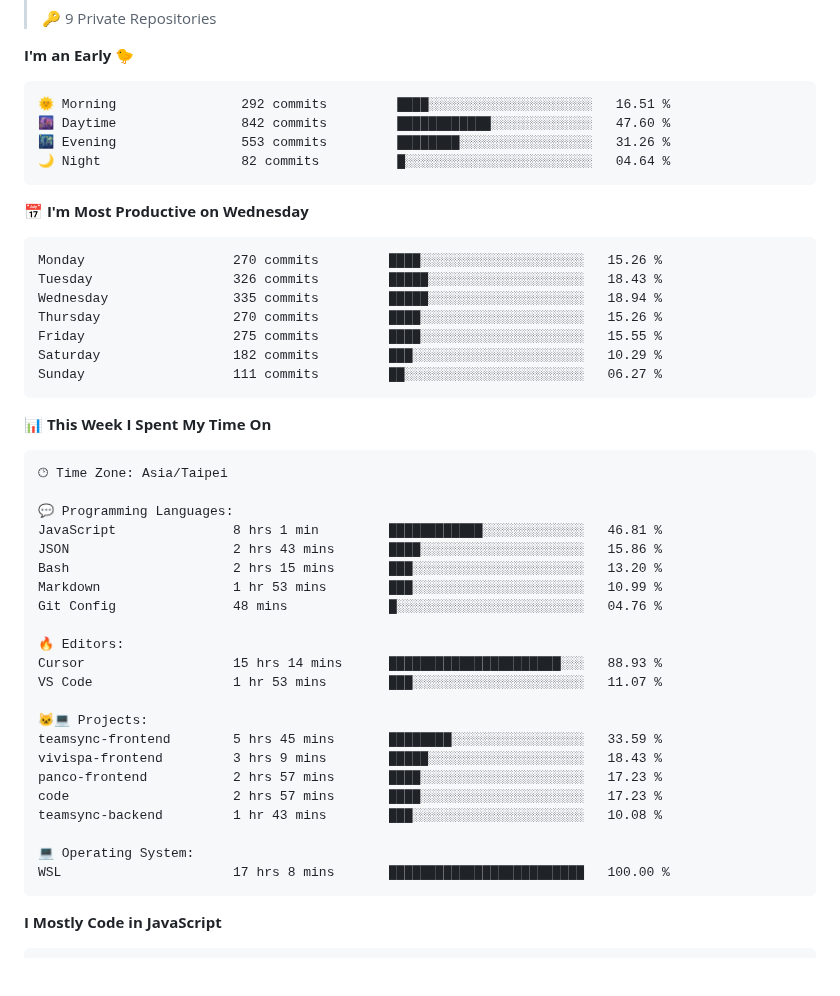
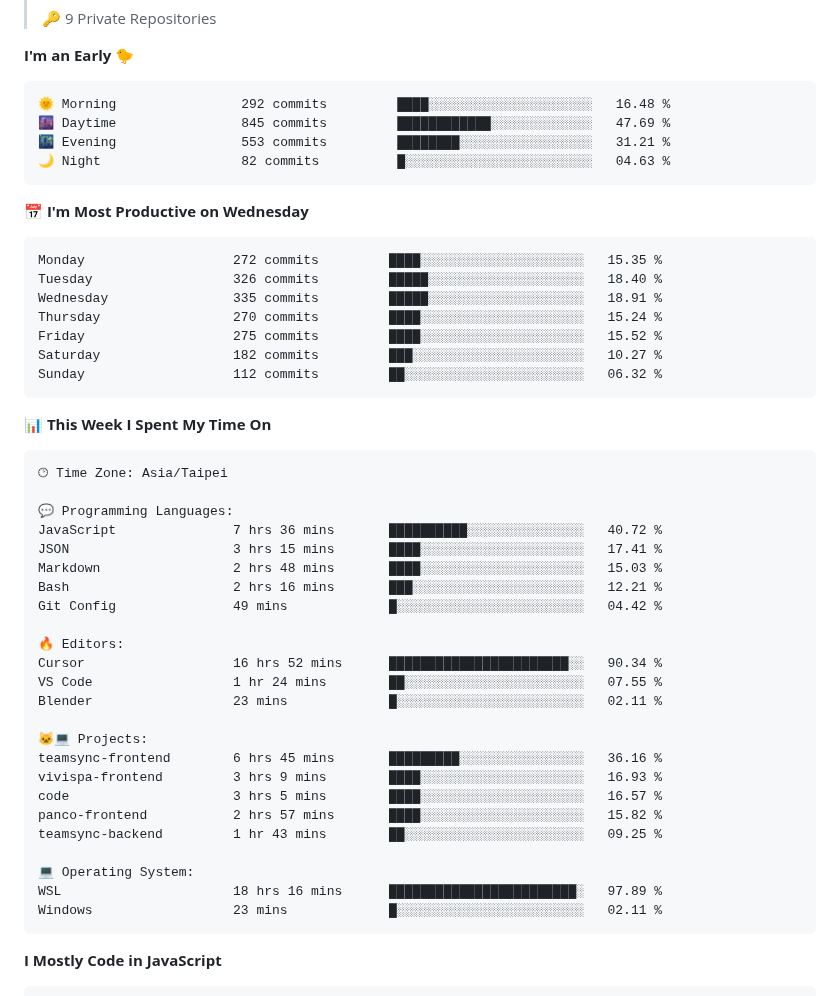
Before and after one commit to henry5720/henry5720, a Markdown page: README.md, the part around one of its changes. GitHub-like rendering; blank space fills up the shorter version.

Commit message:
docs(readme): update wakatime metrics

````diff
--- a/README.md
+++ b/README.md
@@ -40,21 +40,21 @@
 **I'm an Early 🐤**
 
 ```text
-🌞 Morning                292 commits         ████░░░░░░░░░░░░░░░░░░░░░   16.51 %
-🌆 Daytime                842 commits         ████████████░░░░░░░░░░░░░   47.60 %
-🌃 Evening                553 commits         ████████░░░░░░░░░░░░░░░░░   31.26 %
-🌙 Night                  82 commits          █░░░░░░░░░░░░░░░░░░░░░░░░   04.64 %
+🌞 Morning                292 commits         ████░░░░░░░░░░░░░░░░░░░░░   16.48 %
+🌆 Daytime                845 commits         ████████████░░░░░░░░░░░░░   47.69 %
+🌃 Evening                553 commits         ████████░░░░░░░░░░░░░░░░░   31.21 %
+🌙 Night                  82 commits          █░░░░░░░░░░░░░░░░░░░░░░░░   04.63 %
 ```
 📅 **I'm Most Productive on Wednesday**
 
 ```text
-Monday                   270 commits         ████░░░░░░░░░░░░░░░░░░░░░   15.26 %
-Tuesday                  326 commits         █████░░░░░░░░░░░░░░░░░░░░   18.43 %
-Wednesday                335 commits         █████░░░░░░░░░░░░░░░░░░░░   18.94 %
-Thursday                 270 commits         ████░░░░░░░░░░░░░░░░░░░░░   15.26 %
-Friday                   275 commits         ████░░░░░░░░░░░░░░░░░░░░░   15.55 %
-Saturday                 182 commits         ███░░░░░░░░░░░░░░░░░░░░░░   10.29 %
-Sunday                   111 commits         ██░░░░░░░░░░░░░░░░░░░░░░░   06.27 %
+Monday                   272 commits         ████░░░░░░░░░░░░░░░░░░░░░   15.35 %
+Tuesday                  326 commits         █████░░░░░░░░░░░░░░░░░░░░   18.40 %
+Wednesday                335 commits         █████░░░░░░░░░░░░░░░░░░░░   18.91 %
+Thursday                 270 commits         ████░░░░░░░░░░░░░░░░░░░░░   15.24 %
+Friday                   275 commits         ████░░░░░░░░░░░░░░░░░░░░░   15.52 %
+Saturday                 182 commits         ███░░░░░░░░░░░░░░░░░░░░░░   10.27 %
+Sunday                   112 commits         ██░░░░░░░░░░░░░░░░░░░░░░░   06.32 %
 ```
 
 
@@ -64,25 +64,27 @@ Sunday                   111 commits         ██░░░░░░░░░
 🕑︎ Time Zone: Asia/Taipei
 
 💬 Programming Languages:
-JavaScript               8 hrs 1 min         ████████████░░░░░░░░░░░░░   46.81 %
-JSON                     2 hrs 43 mins       ████░░░░░░░░░░░░░░░░░░░░░   15.86 %
-Bash                     2 hrs 15 mins       ███░░░░░░░░░░░░░░░░░░░░░░   13.20 %
-Markdown                 1 hr 53 mins        ███░░░░░░░░░░░░░░░░░░░░░░   10.99 %
-Git Config               48 mins             █░░░░░░░░░░░░░░░░░░░░░░░░   04.76 %
+JavaScript               7 hrs 36 mins       ██████████░░░░░░░░░░░░░░░   40.72 %
+JSON                     3 hrs 15 mins       ████░░░░░░░░░░░░░░░░░░░░░   17.41 %
+Markdown                 2 hrs 48 mins       ████░░░░░░░░░░░░░░░░░░░░░   15.03 %
+Bash                     2 hrs 16 mins       ███░░░░░░░░░░░░░░░░░░░░░░   12.21 %
+Git Config               49 mins             █░░░░░░░░░░░░░░░░░░░░░░░░   04.42 %
 
 🔥 Editors:
-Cursor                   15 hrs 14 mins      ██████████████████████░░░   88.93 %
-VS Code                  1 hr 53 mins        ███░░░░░░░░░░░░░░░░░░░░░░   11.07 %
+Cursor                   16 hrs 52 mins      ███████████████████████░░   90.34 %
+VS Code                  1 hr 24 mins        ██░░░░░░░░░░░░░░░░░░░░░░░   07.55 %
+Blender                  23 mins             █░░░░░░░░░░░░░░░░░░░░░░░░   02.11 %
 
 🐱‍💻 Projects:
-teamsync-frontend        5 hrs 45 mins       ████████░░░░░░░░░░░░░░░░░   33.59 %
-vivispa-frontend         3 hrs 9 mins        █████░░░░░░░░░░░░░░░░░░░░   18.43 %
-panco-frontend           2 hrs 57 mins       ████░░░░░░░░░░░░░░░░░░░░░   17.23 %
-code                     2 hrs 57 mins       ████░░░░░░░░░░░░░░░░░░░░░   17.23 %
-teamsync-backend         1 hr 43 mins        ███░░░░░░░░░░░░░░░░░░░░░░   10.08 %
+teamsync-frontend        6 hrs 45 mins       █████████░░░░░░░░░░░░░░░░   36.16 %
+vivispa-frontend         3 hrs 9 mins        ████░░░░░░░░░░░░░░░░░░░░░   16.93 %
+code                     3 hrs 5 mins        ████░░░░░░░░░░░░░░░░░░░░░   16.57 %
+panco-frontend           2 hrs 57 mins       ████░░░░░░░░░░░░░░░░░░░░░   15.82 %
+teamsync-backend         1 hr 43 mins        ██░░░░░░░░░░░░░░░░░░░░░░░   09.25 %
 
 💻 Operating System:
-WSL                      17 hrs 8 mins       █████████████████████████   100.00 %
+WSL                      18 hrs 16 mins      ████████████████████████░   97.89 %
+Windows                  23 mins             █░░░░░░░░░░░░░░░░░░░░░░░░   02.11 %
 ```
 
 **I Mostly Code in JavaScript**
````
Also changed, not shown: other parts of README.md (+2 -2 lines), assets/bar_graph.png.
